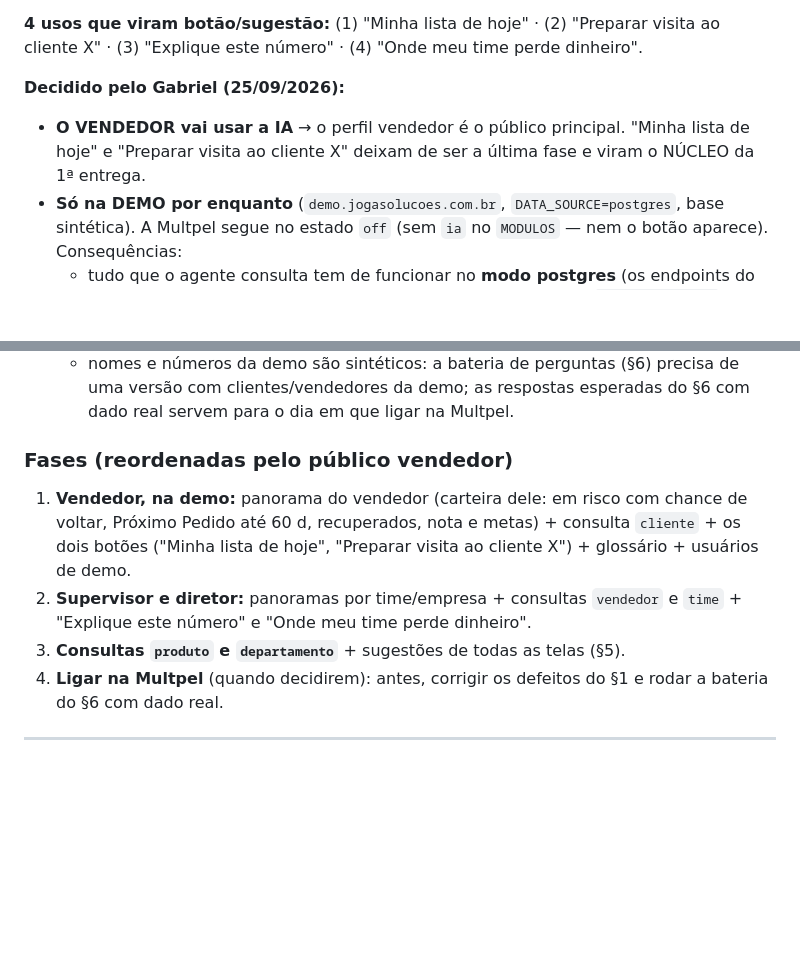
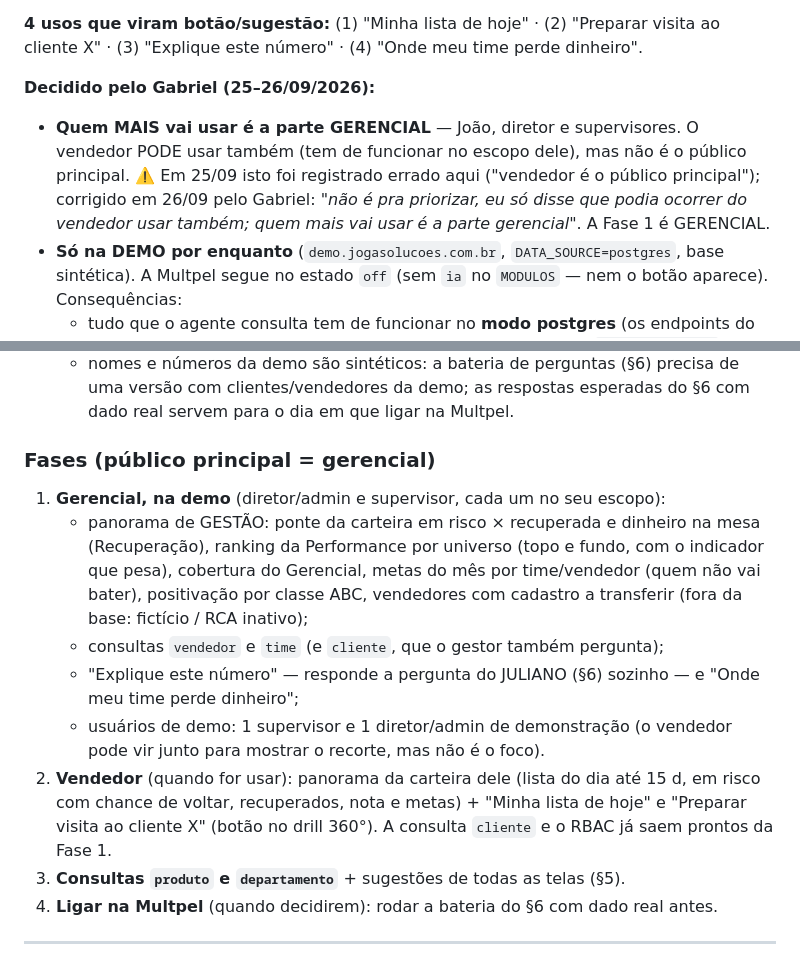
Before and after one commit to jogasolucoesempresarias-debug/multpelhtlm, a Markdown page: docs/comercial/IA_COMERCIAL_CONTEUDO.md, 2 parts joined by grey strips. Drawn GitHub-style; blank space fills up the shorter version.

Commit message:
docs(ia-comercial): público principal é o GERENCIAL, não o vendedor
Corrige o registro de 25/09 (vendedor como público principal): quem mais vai
usar é João/diretor/supervisores; o vendedor pode usar no escopo dele numa fase
seguinte. Fases reordenadas (Fase 1 = gestão) e Próximo Pedido até 15 d no §0.

Co-Authored-By: Claude Opus 5.5 <noreply@anthropic.com>

```diff
--- a/docs/comercial/IA_COMERCIAL_CONTEUDO.md
+++ b/docs/comercial/IA_COMERCIAL_CONTEUDO.md
@@ -28,9 +28,12 @@ Gerencial e só se responde explicando QUAL RÉGUA cada tela usa.
 **4 usos que viram botão/sugestão:** (1) "Minha lista de hoje" · (2) "Preparar visita ao
 cliente X" · (3) "Explique este número" · (4) "Onde meu time perde dinheiro".
 
-**Decidido pelo Gabriel (25/09/2026):**
-- **O VENDEDOR vai usar a IA** → o perfil vendedor é o público principal. "Minha lista de hoje" e
-  "Preparar visita ao cliente X" deixam de ser a última fase e viram o NÚCLEO da 1ª entrega.
+**Decidido pelo Gabriel (25–26/09/2026):**
+- **Quem MAIS vai usar é a parte GERENCIAL** — João, diretor e supervisores. O vendedor PODE usar
+  também (tem de funcionar no escopo dele), mas não é o público principal. ⚠️ Em 25/09 isto foi
+  registrado errado aqui ("vendedor é o público principal"); corrigido em 26/09 pelo Gabriel:
+  *"não é pra priorizar, eu só disse que podia ocorrer do vendedor usar também; quem mais vai usar
+  é a parte gerencial"*. A Fase 1 é GERENCIAL.
 - **Só na DEMO por enquanto** (`demo.jogasolucoes.com.br`, `DATA_SOURCE=postgres`, base sintética).
   A Multpel segue no estado `off` (sem `ia` no `MODULOS` — nem o botão aparece). Consequências:
   - tudo que o agente consulta tem de funcionar no **modo postgres** (os endpoints do §3 já têm
@@ -47,15 +50,22 @@ cliente X" · (3) "Explique este número" · (4) "Onde meu time perde dinheiro".
     com clientes/vendedores da demo; as respostas esperadas do §6 com dado real servem para o
     dia em que ligar na Multpel.
 
-### Fases (reordenadas pelo público vendedor)
-1. **Vendedor, na demo:** panorama do vendedor (carteira dele: em risco com chance de voltar,
-   Próximo Pedido até 60 d, recuperados, nota e metas) + consulta `cliente` + os dois botões
-   ("Minha lista de hoje", "Preparar visita ao cliente X") + glossário + usuários de demo.
-2. **Supervisor e diretor:** panoramas por time/empresa + consultas `vendedor` e `time` +
-   "Explique este número" e "Onde meu time perde dinheiro".
+### Fases (público principal = gerencial)
+1. **Gerencial, na demo** (diretor/admin e supervisor, cada um no seu escopo):
+   - panorama de GESTÃO: ponte da carteira em risco × recuperada e dinheiro na mesa (Recuperação),
+     ranking da Performance por universo (topo e fundo, com o indicador que pesa), cobertura do
+     Gerencial, metas do mês por time/vendedor (quem não vai bater), positivação por classe ABC,
+     vendedores com cadastro a transferir (fora da base: fictício / RCA inativo);
+   - consultas `vendedor` e `time` (e `cliente`, que o gestor também pergunta);
+   - "Explique este número" — responde a pergunta do JULIANO (§6) sozinho — e "Onde meu time
+     perde dinheiro";
+   - usuários de demo: 1 supervisor e 1 diretor/admin de demonstração (o vendedor pode vir junto
+     para mostrar o recorte, mas não é o foco).
+2. **Vendedor** (quando for usar): panorama da carteira dele (lista do dia até 15 d, em risco com
+   chance de voltar, recuperados, nota e metas) + "Minha lista de hoje" e "Preparar visita ao
+   cliente X" (botão no drill 360°). A consulta `cliente` e o RBAC já saem prontos da Fase 1.
 3. **Consultas `produto` e `departamento`** + sugestões de todas as telas (§5).
-4. **Ligar na Multpel** (quando decidirem): antes, corrigir os defeitos do §1 e rodar a bateria
-   do §6 com dado real.
+4. **Ligar na Multpel** (quando decidirem): rodar a bateria do §6 com dado real antes.
 
 ---
 
```
Also changed, not shown: docs/comercial/PLANO_MELHORIAS_COMERCIAL.md (+3 -2 lines).
